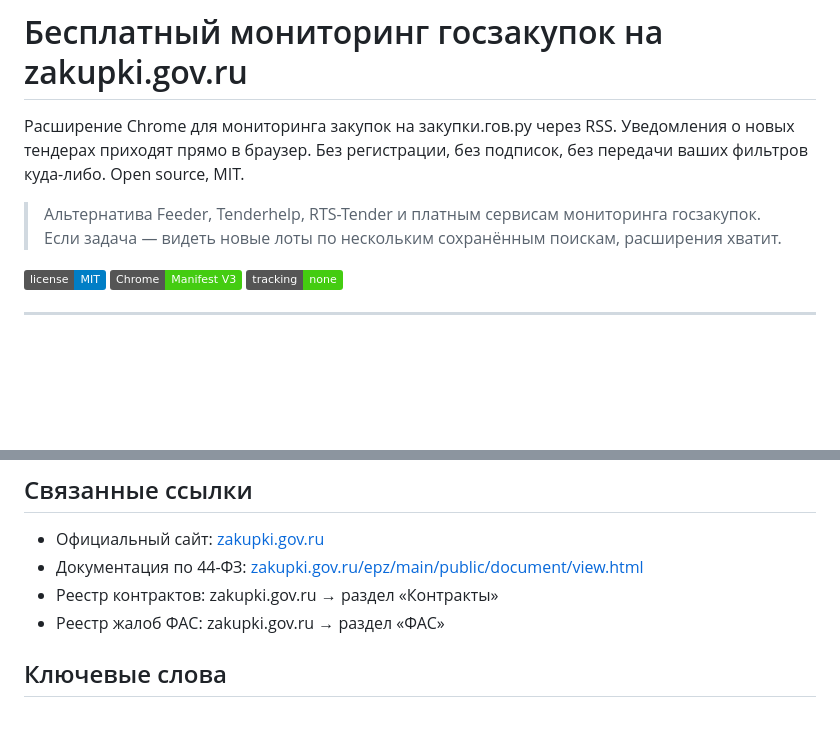
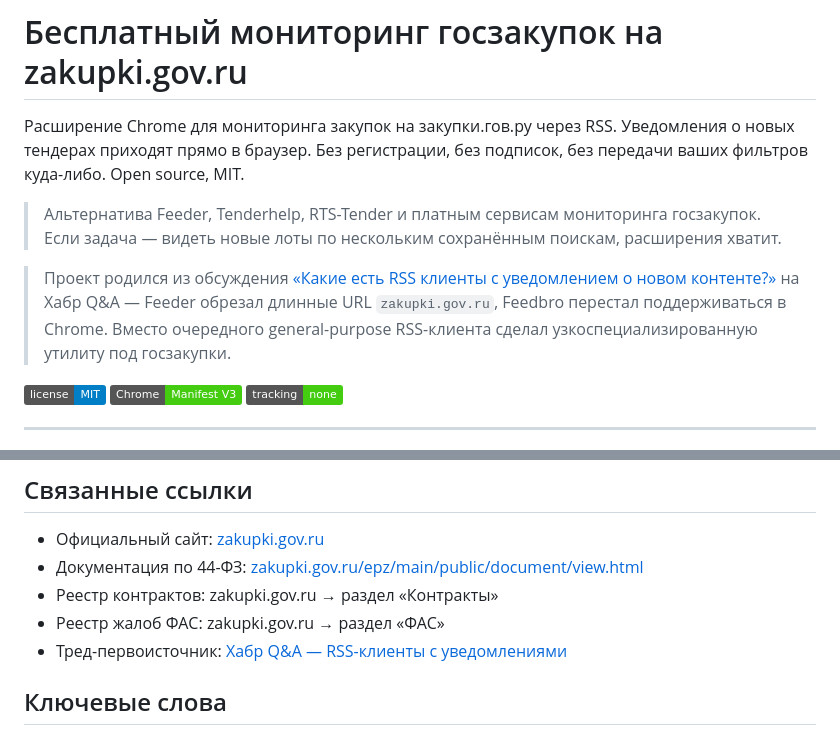
Before and after one commit to stufently/free-zakupki-gov-ru-monitor, a Markdown page: README.md, 2 parts joined by grey strips. GitHub-like rendering; badges without logos; blank space fills up the shorter version.

Commit message:
README: link to Habr Q&A thread #1410604 (project origin)

```diff
--- a/README.md
+++ b/README.md
@@ -3,6 +3,8 @@
 Расширение Chrome для мониторинга закупок на закупки.гов.ру через RSS. Уведомления о новых тендерах приходят прямо в браузер. Без регистрации, без подписок, без передачи ваших фильтров куда-либо. Open source, MIT.
 
 > Альтернатива Feeder, Tenderhelp, RTS-Tender и платным сервисам мониторинга госзакупок. Если задача — видеть новые лоты по нескольким сохранённым поискам, расширения хватит.
+
+> Проект родился из обсуждения [«Какие есть RSS клиенты с уведомлением о новом контенте?»](https://qna.habr.com/q/1410604) на Хабр Q&A — Feeder обрезал длинные URL `zakupki.gov.ru`, Feedbro перестал поддерживаться в Chrome. Вместо очередного general-purpose RSS-клиента сделал узкоспециализированную утилиту под госзакупки.
 
 [![License: MIT](https://img.shields.io/badge/license-MIT-blue.svg)](LICENSE)
 ![Chrome MV3](https://img.shields.io/badge/Chrome-Manifest%20V3-success)
@@ -213,6 +215,7 @@ PR welcome. Простые задачи открыты в [issues](https://githu
 - Документация по 44-ФЗ: [zakupki.gov.ru/epz/main/public/document/view.html](https://zakupki.gov.ru/)
 - Реестр контрактов: zakupki.gov.ru → раздел «Контракты»
 - Реестр жалоб ФАС: zakupki.gov.ru → раздел «ФАС»
+- Тред-первоисточник: [Хабр Q&A — RSS-клиенты с уведомлениями](https://qna.habr.com/q/1410604)
 
 ## Ключевые слова
 
```
